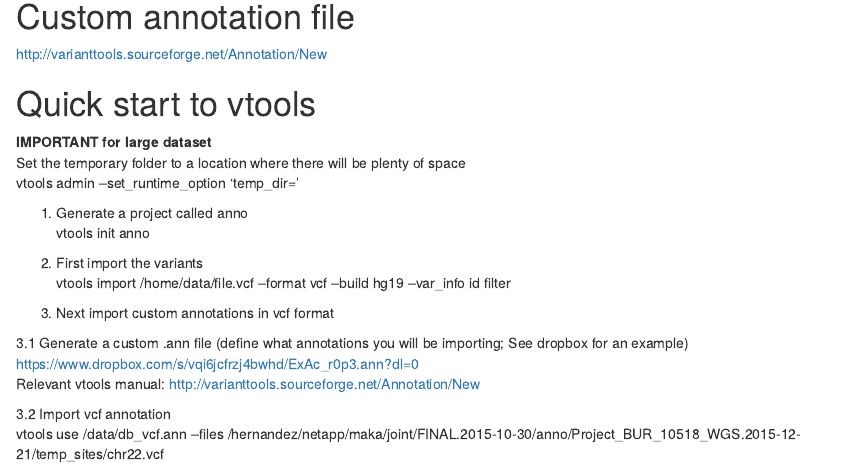
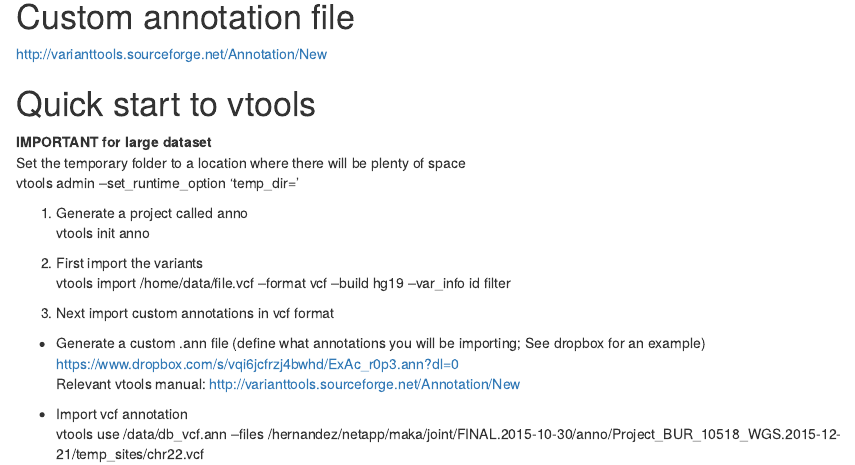
Before and after one commit to angelcymak/Resources, an R Markdown document (vtools_index.Rmd): the page in a window 1100 px wide, from 240 px down. Rendered offline with R 4.5, knitr and Pandoc, with nearby package versions.

Commit message:
Update vtools_index.Rmd

```diff
--- a/vtools_index.Rmd
+++ b/vtools_index.Rmd
@@ -24,9 +24,9 @@
 
 3. Next import custom annotations in vcf format
 
-3.1 Generate a custom .ann file (define what annotations you will be importing; See dropbox for an example)
+* Generate a custom .ann file (define what annotations you will be importing; See dropbox for an example)
 https://www.dropbox.com/s/vqi6jcfrzj4bwhd/ExAc_r0p3.ann?dl=0
   Relevant vtools manual: http://varianttools.sourceforge.net/Annotation/New
 
-3.2 Import vcf annotation
+* Import vcf annotation
 vtools use /data/db_vcf.ann --files /hernandez/netapp/maka/joint/FINAL.2015-10-30/anno/Project_BUR_10518_WGS.2015-12-21/temp_sites/chr22.vcf
```
